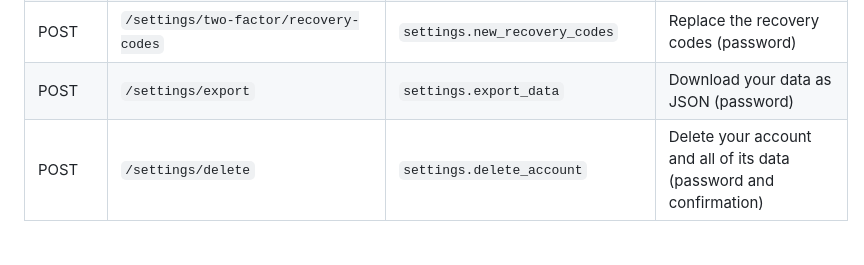
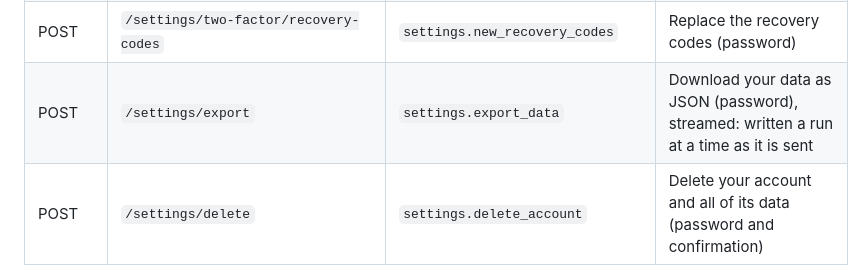
Before and after one commit to ColmAli-7/Runnify, a Markdown page: docs/routes.md, the part around the change. Rendered like a GitHub page; blank space fills up the shorter version.

```diff
--- a/docs/routes.md
+++ b/docs/routes.md
@@ -55,7 +55,7 @@ signed-in users who haven't agreed to the current policies are asked to first
 | GET, POST | `/settings/two-factor` | `settings.two_factor` | Set up or manage two-step verification |
 | POST | `/settings/two-factor/disable` | `settings.disable_two_factor` | Turn it off (password plus a code) |
 | POST | `/settings/two-factor/recovery-codes` | `settings.new_recovery_codes` | Replace the recovery codes (password) |
-| POST | `/settings/export` | `settings.export_data` | Download your data as JSON (password) |
+| POST | `/settings/export` | `settings.export_data` | Download your data as JSON (password), streamed: written a run at a time as it is sent |
 | POST | `/settings/delete` | `settings.delete_account` | Delete your account and all of its data (password and confirmation) |
 
 ## Consent
```
Also changed, not shown: docs/deployment.md (+8 -0 lines).
